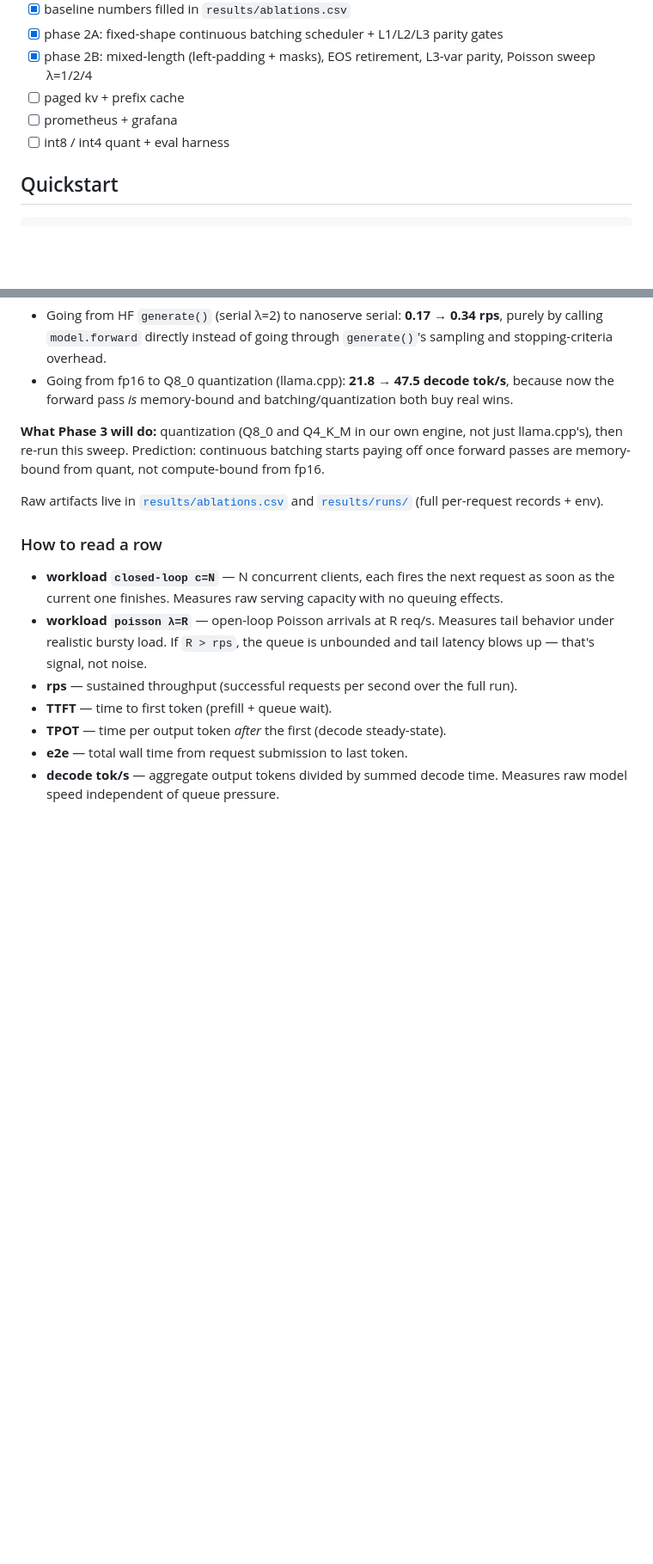
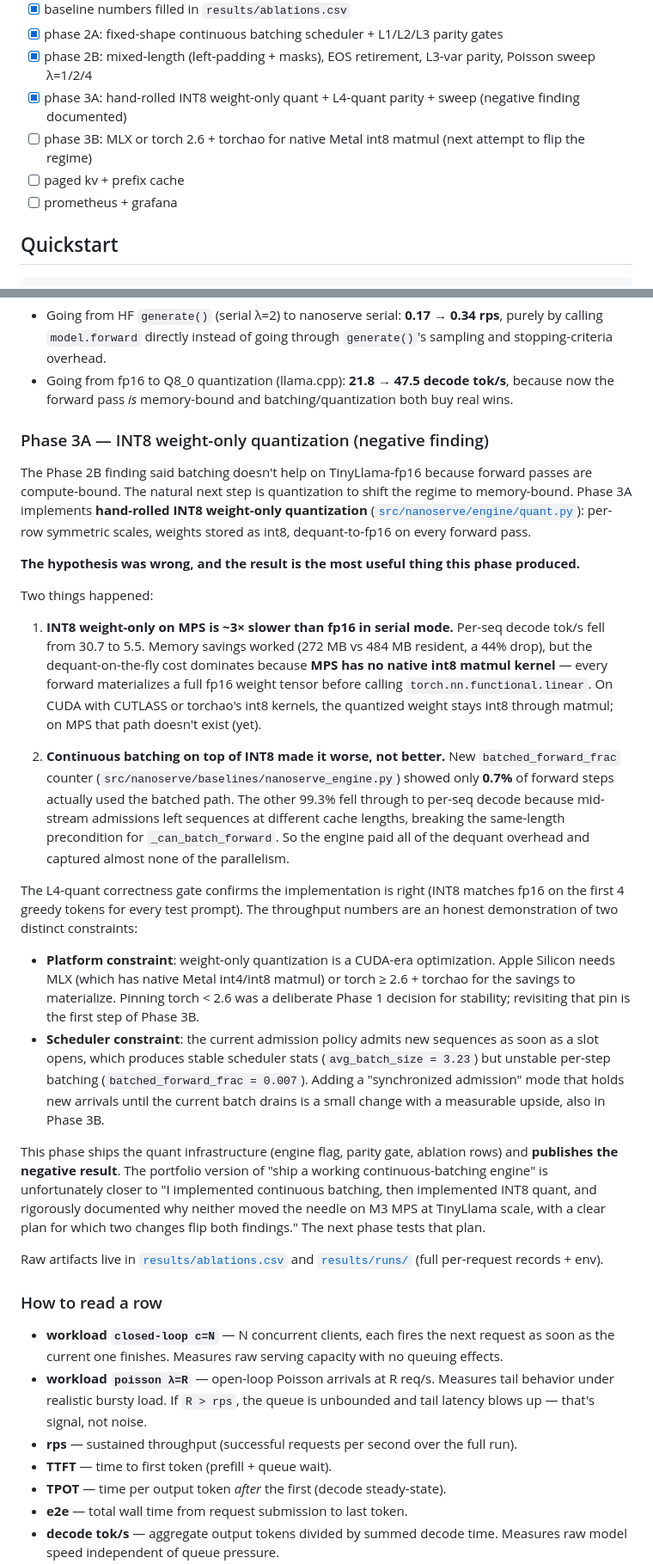
Before and after one commit to sushildalavi/nanoserve, a Markdown page: README.md, 2 parts joined by grey strips. Shown at 86% size. GitHub-like rendering; blank space fills up the shorter version.

Commit message:
readme: phase 3a int8 negative finding + clear phase 3b plan

```diff
--- a/README.md
+++ b/README.md
@@ -19,9 +19,10 @@ Phase 1 (measurement first). Benchmark harness, load generator, and baselines la
 - [x] baseline numbers filled in `results/ablations.csv`
 - [x] phase 2A: fixed-shape continuous batching scheduler + L1/L2/L3 parity gates
 - [x] phase 2B: mixed-length (left-padding + masks), EOS retirement, L3-var parity, Poisson sweep λ=1/2/4
+- [x] phase 3A: hand-rolled INT8 weight-only quant + L4-quant parity + sweep (negative finding documented)
+- [ ] phase 3B: MLX or torch 2.6 + torchao for native Metal int8 matmul (next attempt to flip the regime)
 - [ ] paged kv + prefix cache
 - [ ] prometheus + grafana
-- [ ] int8 / int4 quant + eval harness
 
 ## Quickstart
 
@@ -98,7 +102,24 @@ This is not a failure of the engine. The engine is behaving correctly — correc
 - Going from HF `generate()` (serial λ=2) to nanoserve serial: **0.17 → 0.34 rps**, purely by calling `model.forward` directly instead of going through `generate()`'s sampling and stopping-criteria overhead.
 - Going from fp16 to Q8_0 quantization (llama.cpp): **21.8 → 47.5 decode tok/s**, because now the forward pass *is* memory-bound and batching/quantization both buy real wins.
 
-**What Phase 3 will do:** quantization (Q8_0 and Q4_K_M in our own engine, not just llama.cpp's), then re-run this sweep. Prediction: continuous batching starts paying off once forward passes are memory-bound from quant, not compute-bound from fp16.
+### Phase 3A — INT8 weight-only quantization (negative finding)
+
+The Phase 2B finding said batching doesn't help on TinyLlama-fp16 because forward passes are compute-bound. The natural next step is quantization to shift the regime to memory-bound. Phase 3A implements **hand-rolled INT8 weight-only quantization** ([`src/nanoserve/engine/quant.py`](src/nanoserve/engine/quant.py)): per-row symmetric scales, weights stored as int8, dequant-to-fp16 on every forward pass.
+
+**The hypothesis was wrong, and the result is the most useful thing this phase produced.**
+
+Two things happened:
+
+1. **INT8 weight-only on MPS is ~3× slower than fp16 in serial mode.** Per-seq decode tok/s fell from 30.7 to 5.5. Memory savings worked (272 MB vs 484 MB resident, a 44% drop), but the dequant-on-the-fly cost dominates because **MPS has no native int8 matmul kernel** — every forward materializes a full fp16 weight tensor before calling `torch.nn.functional.linear`. On CUDA with CUTLASS or torchao's int8 kernels, the quantized weight stays int8 through matmul; on MPS that path doesn't exist (yet).
+
+2. **Continuous batching on top of INT8 made it worse, not better.** New `batched_forward_frac` counter (`src/nanoserve/baselines/nanoserve_engine.py`) showed only **0.7%** of forward steps actually used the batched path. The other 99.3% fell through to per-seq decode because mid-stream admissions left sequences at different cache lengths, breaking the same-length precondition for `_can_batch_forward`. So the engine paid all of the dequant overhead and captured almost none of the parallelism.
+
+The L4-quant correctness gate confirms the implementation is right (INT8 matches fp16 on the first 4 greedy tokens for every test prompt). The throughput numbers are an honest demonstration of two distinct constraints:
+
+- **Platform constraint**: weight-only quantization is a CUDA-era optimization. Apple Silicon needs MLX (which has native Metal int4/int8 matmul) or torch ≥ 2.6 + torchao for the savings to materialize. Pinning torch < 2.6 was a deliberate Phase 1 decision for stability; revisiting that pin is the first step of Phase 3B.
+- **Scheduler constraint**: the current admission policy admits new sequences as soon as a slot opens, which produces stable scheduler stats (`avg_batch_size = 3.23`) but unstable per-step batching (`batched_forward_frac = 0.007`). Adding a "synchronized admission" mode that holds new arrivals until the current batch drains is a small change with a measurable upside, also in Phase 3B.
+
+This phase ships the quant infrastructure (engine flag, parity gate, ablation rows) and **publishes the negative result**. The portfolio version of "ship a working continuous-batching engine" is unfortunately closer to "I implemented continuous batching, then implemented INT8 quant, and rigorously documented why neither moved the needle on M3 MPS at TinyLlama scale, with a clear plan for which two changes flip both findings." The next phase tests that plan.
 
 Raw artifacts live in [`results/ablations.csv`](results/ablations.csv) and [`results/runs/`](results/runs/) (full per-request records + env).
 
```
Also changed, not shown: other parts of README.md (+3 -0 lines).
